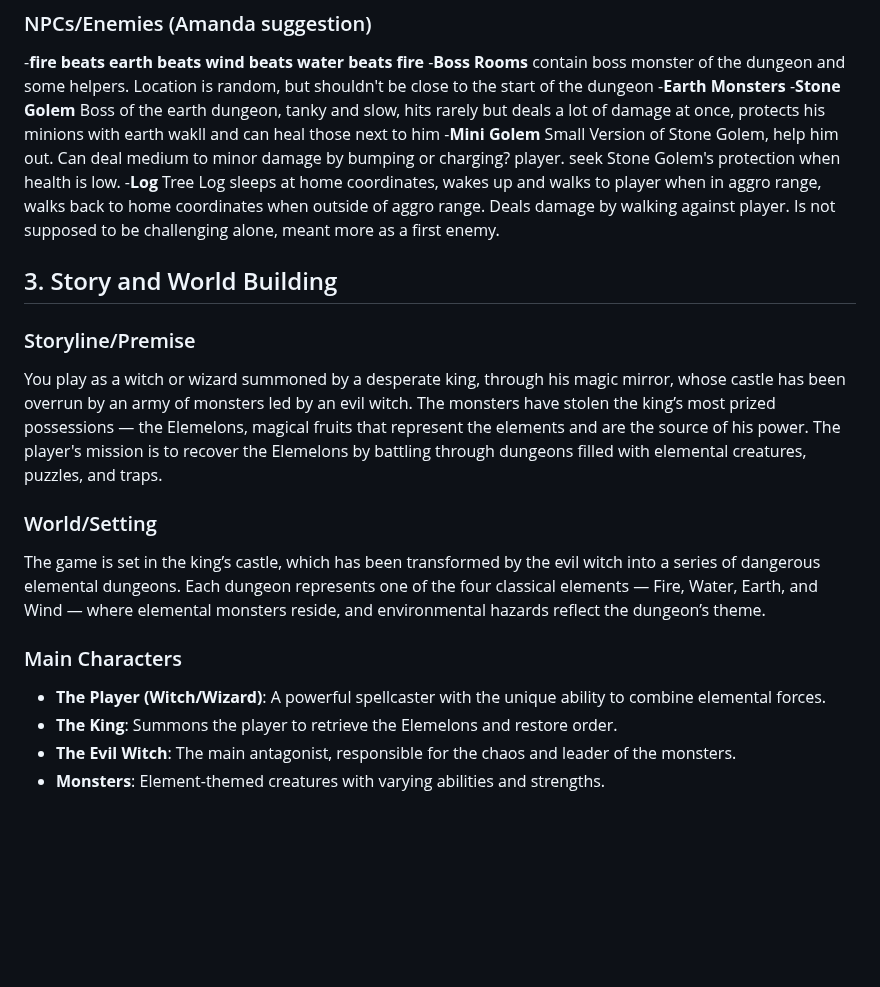
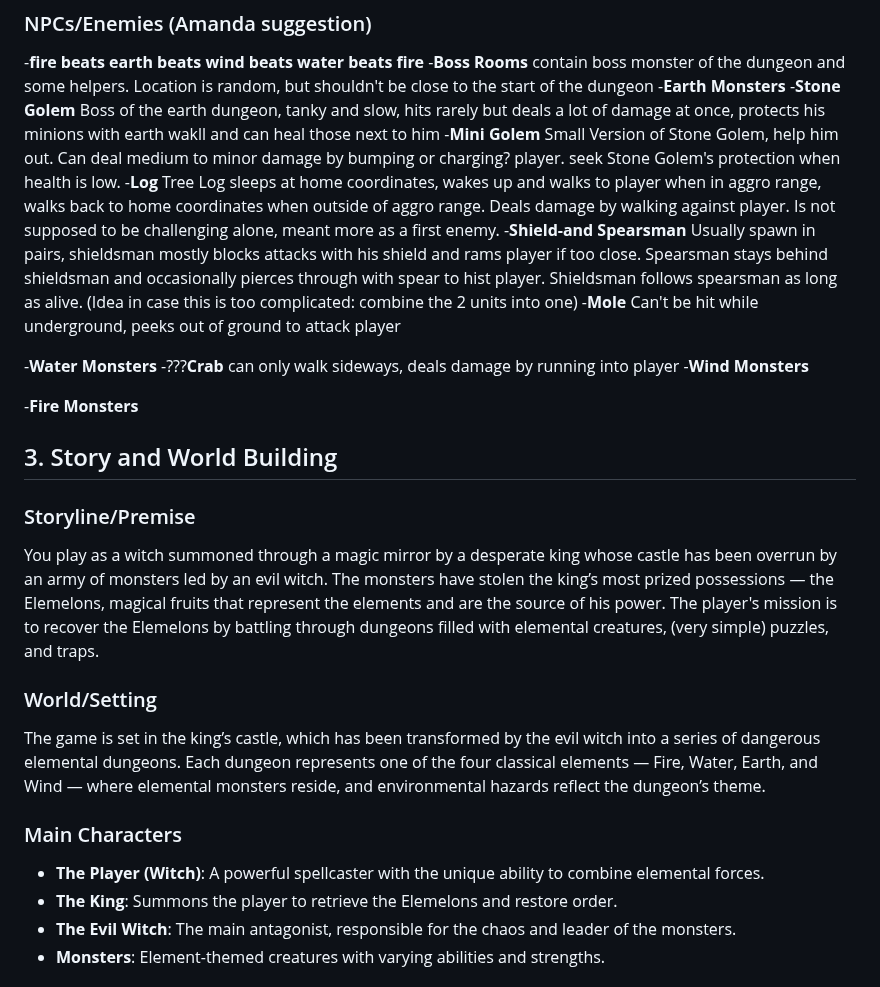
Before and after one commit to soerenfetsch/TheElemelons, a Markdown page: Development-Strategy/game-design-document.md, the part around one of its changes. GitHub-like rendering; blank space fills up the shorter version.

```diff
--- a/Development-Strategy/game-design-document.md
+++ b/Development-Strategy/game-design-document.md
@@ -87,19 +87,27 @@ fire beats earth beats wind beats water beats fire
   -**Stone Golem** Boss of the earth dungeon, tanky and slow, hits rarely but deals a lot of damage at once, protects his       minions with earth wakll and can heal those next to him
   -**Mini Golem** Small Version of Stone Golem, help him out. Can deal medium to minor damage by bumping or charging? player.   seek Stone Golem's protection when health is low.
   -**Log** Tree Log sleeps at home coordinates, wakes up and walks to player when in aggro range, walks back to home            coordinates when outside of aggro range. Deals damage by walking against player. Is not supposed to be challenging alone,     meant more as a first enemy.
+  -**Shield-and Spearsman** Usually spawn in pairs, shieldsman mostly blocks attacks with his shield and rams player if too     close. Spearsman stays behind shieldsman and occasionally pierces through with spear to hist player. Shieldsman follows       spearsman as long as alive. (Idea in case this is too complicated: combine the 2 units into one)
+  -**Mole** Can't be hit while underground, peeks out of ground to attack player
+
+-**Water Monsters**
+  -???**Crab** can only walk sideways, deals damage by running into player
+-**Wind Monsters**
+
+-**Fire Monsters**
 
 
 
 ## 3. Story and World Building
 
 ### Storyline/Premise
-You play as a witch or wizard summoned by a desperate king, through his magic mirror, whose castle has been overrun by an army of monsters led by an evil witch. The monsters have stolen the king’s most prized possessions — the Elemelons, magical fruits that represent the elements and are the source of his power. The player's mission is to recover the Elemelons by battling through dungeons filled with elemental creatures, puzzles, and traps.
+You play as a witch summoned through a magic mirror by a desperate king whose castle has been overrun by an army of monsters led by an evil witch. The monsters have stolen the king’s most prized possessions — the Elemelons, magical fruits that represent the elements and are the source of his power. The player's mission is to recover the Elemelons by battling through dungeons filled with elemental creatures, (very simple) puzzles, and traps.
 
 ### World/Setting
 The game is set in the king’s castle, which has been transformed by the evil witch into a series of dangerous elemental dungeons. Each dungeon represents one of the four classical elements — Fire, Water, Earth, and Wind — where elemental monsters reside, and environmental hazards reflect the dungeon’s theme.
 
 ### Main Characters
-- **The Player (Witch/Wizard)**: A powerful spellcaster with the unique ability to combine elemental forces.
+- **The Player (Witch)**: A powerful spellcaster with the unique ability to combine elemental forces.
 - **The King**: Summons the player to retrieve the Elemelons and restore order.
 - **The Evil Witch**: The main antagonist, responsible for the chaos and leader of the monsters.
 - **Monsters**: Element-themed creatures with varying abilities and strengths.
```
Also changed, not shown: other parts of Development-Strategy/game-design-document.md (+14 -15 lines).
